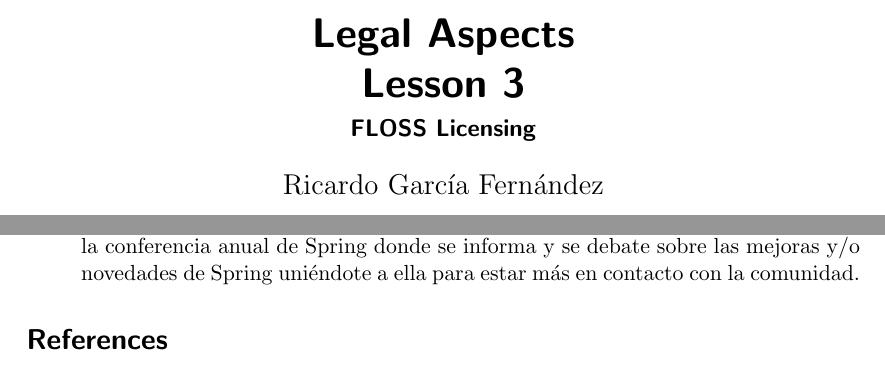
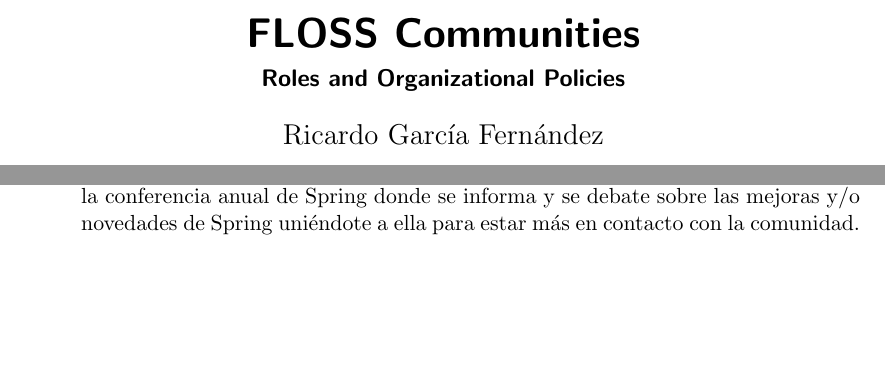
Before and after one commit to ricardogarfe/mswl-developer-and-motivations, a LaTeX document (003-spring-roles-organization.tex): two parts of pages 1 and 4 of 4 before the commit and two parts of pages 1 and 3 of 4 after it, joined at a grey line, cut at the place of the change, the shorter picture padded with empty space. Compiled offline with pdfLaTeX.

Commit message:
Roles and Organization in Spring. Title and Subtitle.

```diff
--- a/003-spring-roles-organization.tex
+++ b/003-spring-roles-organization.tex
@@ -1,8 +1,7 @@
 \documentclass[11pt]{scrartcl}
 
-\title{\textbf{Legal Aspects\\
-				Lesson 3}}
-\subtitle{FLOSS Licensing}
+\title{\textbf{FLOSS Communities}}
+\subtitle{Roles and Organizational Policies}
 \author{Ricardo Garc\'ia Fern\'andez}
 \date{\today}
 
```
